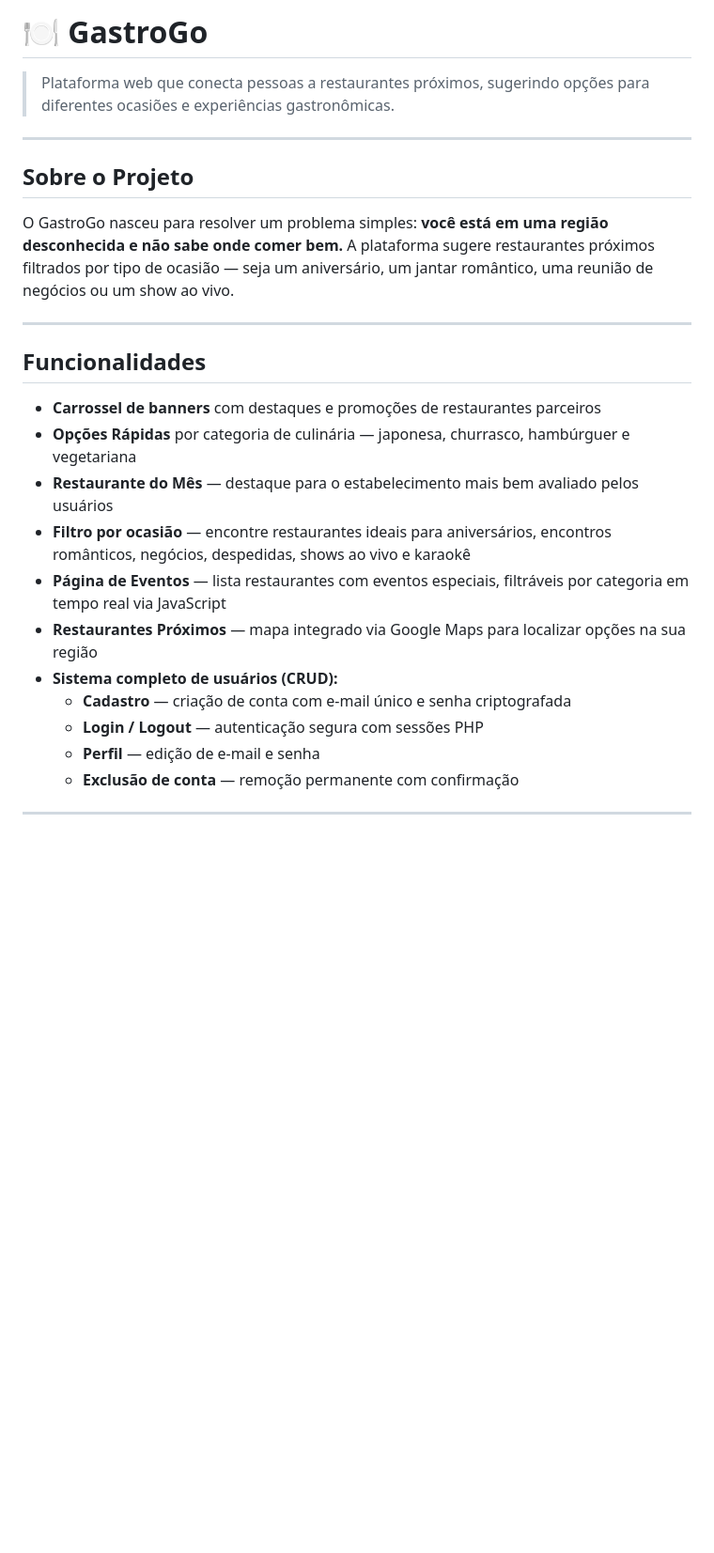
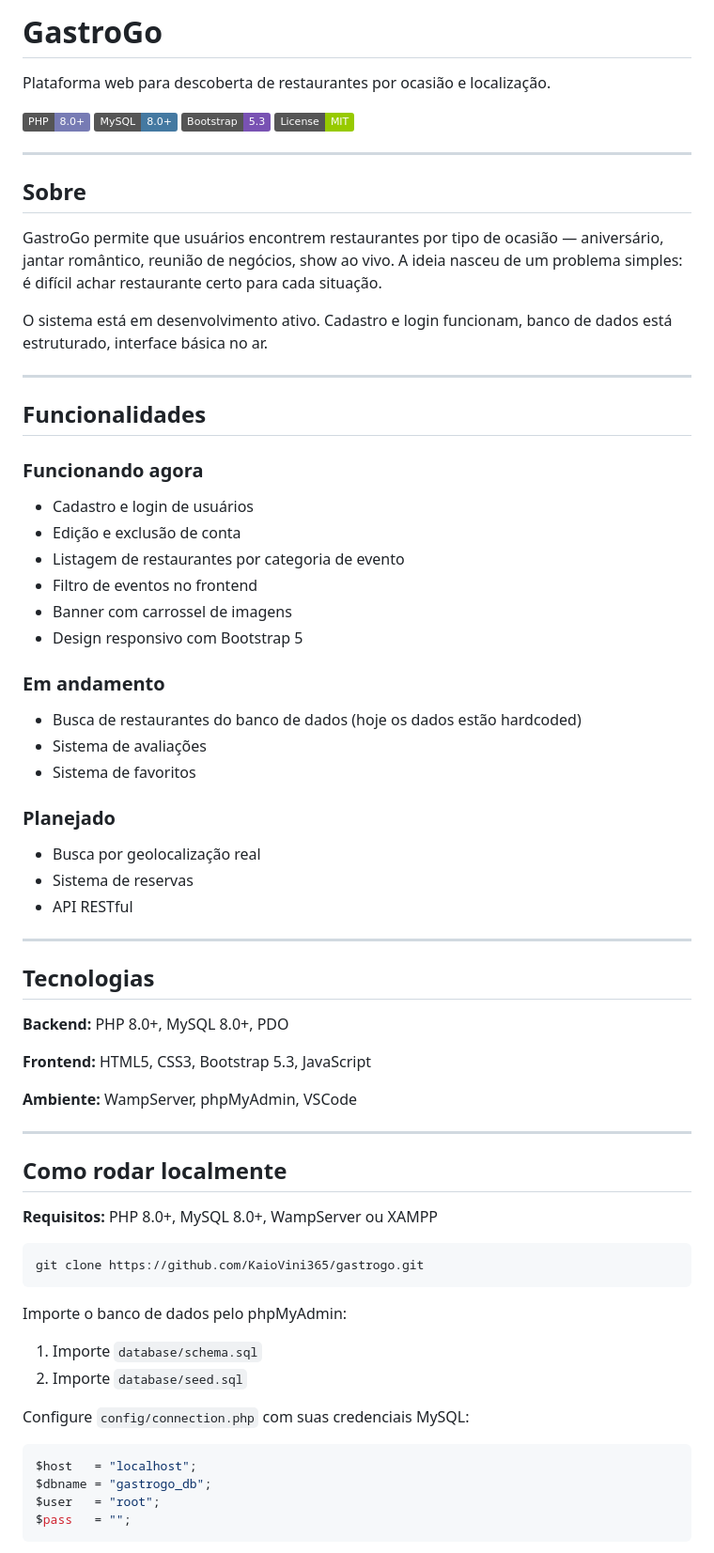
Before and after one commit to KaioVini365/gastrogo, a Markdown page: README.md, the part around one of its changes. Shown at 94% size. Drawn GitHub-style; badges without logos; blank space fills up the shorter version.

Commit message:
README atualizado

````diff
--- a/README.md
+++ b/README.md
@@ -1,25 +1,72 @@
-# 🍽️ GastroGo
+# GastroGo
 
-> Plataforma web que conecta pessoas a restaurantes próximos, sugerindo opções para diferentes ocasiões e experiências gastronômicas.
+Plataforma web para descoberta de restaurantes por ocasião e localização.
+
+[![PHP](https://img.shields.io/badge/PHP-8.0+-777BB4?logo=php&logoColor=white)](https://php.net)
+[![MySQL](https://img.shields.io/badge/MySQL-8.0+-4479A1?logo=mysql&logoColor=white)](https://mysql.com)
+[![Bootstrap](https://img.shields.io/badge/Bootstrap-5.3-7952B3?logo=bootstrap&logoColor=white)](https://getbootstrap.com)
+[![License](https://img.shields.io/badge/License-MIT-green.svg)](LICENSE)
 
 ---
 
-## Sobre o Projeto
+## Sobre
 
-O GastroGo nasceu para resolver um problema simples: **você está em uma região desconhecida e não sabe onde comer bem.** A plataforma sugere restaurantes próximos filtrados por tipo de ocasião — seja um aniversário, um jantar romântico, uma reunião de negócios ou um show ao vivo.
+GastroGo permite que usuários encontrem restaurantes por tipo de ocasião — aniversário, jantar romântico, reunião de negócios, show ao vivo. A ideia nasceu de um problema simples: é difícil achar restaurante certo para cada situação.
+
+O sistema está em desenvolvimento ativo. Cadastro e login funcionam, banco de dados está estruturado, interface básica no ar.
 
 ---
 
 ## Funcionalidades
 
-- **Carrossel de banners** com destaques e promoções de restaurantes parceiros
-- **Opções Rápidas** por categoria de culinária — japonesa, churrasco, hambúrguer e vegetariana
-- **Restaurante do Mês** — destaque para o estabelecimento mais bem avaliado pelos usuários
-- **Filtro por ocasião** — encontre restaurantes ideais para aniversários, encontros românticos, negócios, despedidas, shows ao vivo e karaokê
-- **Página de Eventos** — lista restaurantes com eventos especiais, filtráveis por categoria em tempo real via JavaScript
-- **Restaurantes Próximos** — mapa integrado via Google Maps para localizar opções na sua região
-- **Sistema completo de usuários (CRUD):**
-  - **Cadastro** — criação de conta com e-mail único e senha criptografada
-  - **Login / Logout** — autenticação segura com sessões PHP
-  - **Perfil** — edição de e-mail e senha
-  - **Exclusão de conta** — remoção permanente com confirmação
+### Funcionando agora
+- Cadastro e login de usuários
+- Edição e exclusão de conta
+- Listagem de restaurantes por categoria de evento
+- Filtro de eventos no frontend
+- Banner com carrossel de imagens
+- Design responsivo com Bootstrap 5
+
+### Em andamento
+- Busca de restaurantes do banco de dados (hoje os dados estão hardcoded)
+- Sistema de avaliações
+- Sistema de favoritos
+
+### Planejado
+- Busca por geolocalização real
+- Sistema de reservas
+- API RESTful
+
+---
+
+## Tecnologias
+
+**Backend:** PHP 8.0+, MySQL 8.0+, PDO
+
+**Frontend:** HTML5, CSS3, Bootstrap 5.3, JavaScript
+
+**Ambiente:** WampServer, phpMyAdmin, VSCode
+
+---
+
+## Como rodar localmente
+
+**Requisitos:** PHP 8.0+, MySQL 8.0+, WampServer ou XAMPP
+
+```bash
+git clone https://github.com/KaioVini365/gastrogo.git
+```
+
+Importe o banco de dados pelo phpMyAdmin:
+1. Importe `database/schema.sql`
+2. Importe `database/seed.sql`
+
+Configure `config/connection.php` com suas credenciais MySQL:
+
+```php
+$host   = "localhost";
+$dbname = "gastrogo_db";
+$user   = "root";
+$pass   = "";
+```
+
````
Also changed, not shown: other parts of README.md (+61 -97 lines).
